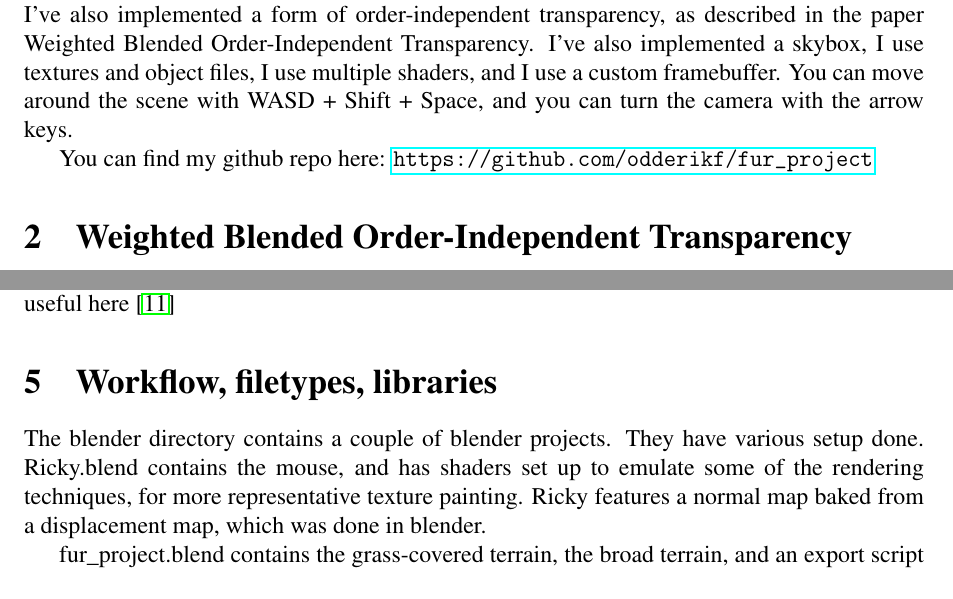
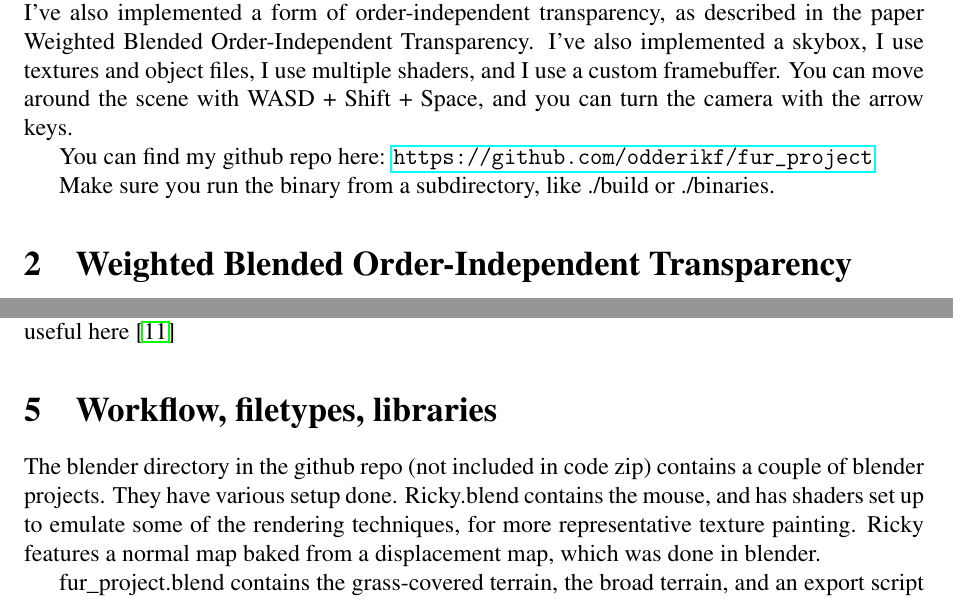
Before and after one commit to odderikf/fur_project, a LaTeX document (report/report.tex): two parts of pages 1 and 4 of 12, joined at a grey line, cut so that both start at the same text. Compiled offline with pdfLaTeX.

```diff
--- a/report/report.tex
+++ b/report/report.tex
@@ -74,6 +74,8 @@
     and you can turn the camera with the arrow keys.
 
     You can find my github repo here: \url{https://github.com/odderikf/fur_project}
+
+    Make sure you run the binary from a subdirectory, like ./build or ./binaries.
 
     \section{Weighted Blended Order-Independent Transparency}
 
@@ -232,7 +234,7 @@
     The tutorial of cubemaps and skyboxes from LearnOpenGL was useful here~\cite{learncubemaps}
 
     \section{Workflow, filetypes, libraries}
-    The blender directory contains a couple of blender projects.
+    The blender directory in the github repo (not included in code zip) contains a couple of blender projects.
     They have various setup done.
     Ricky.blend contains the mouse,
     and has shaders set up to emulate some of the rendering techniques,
```
Also changed, not shown: readme.md, 1 other file.
